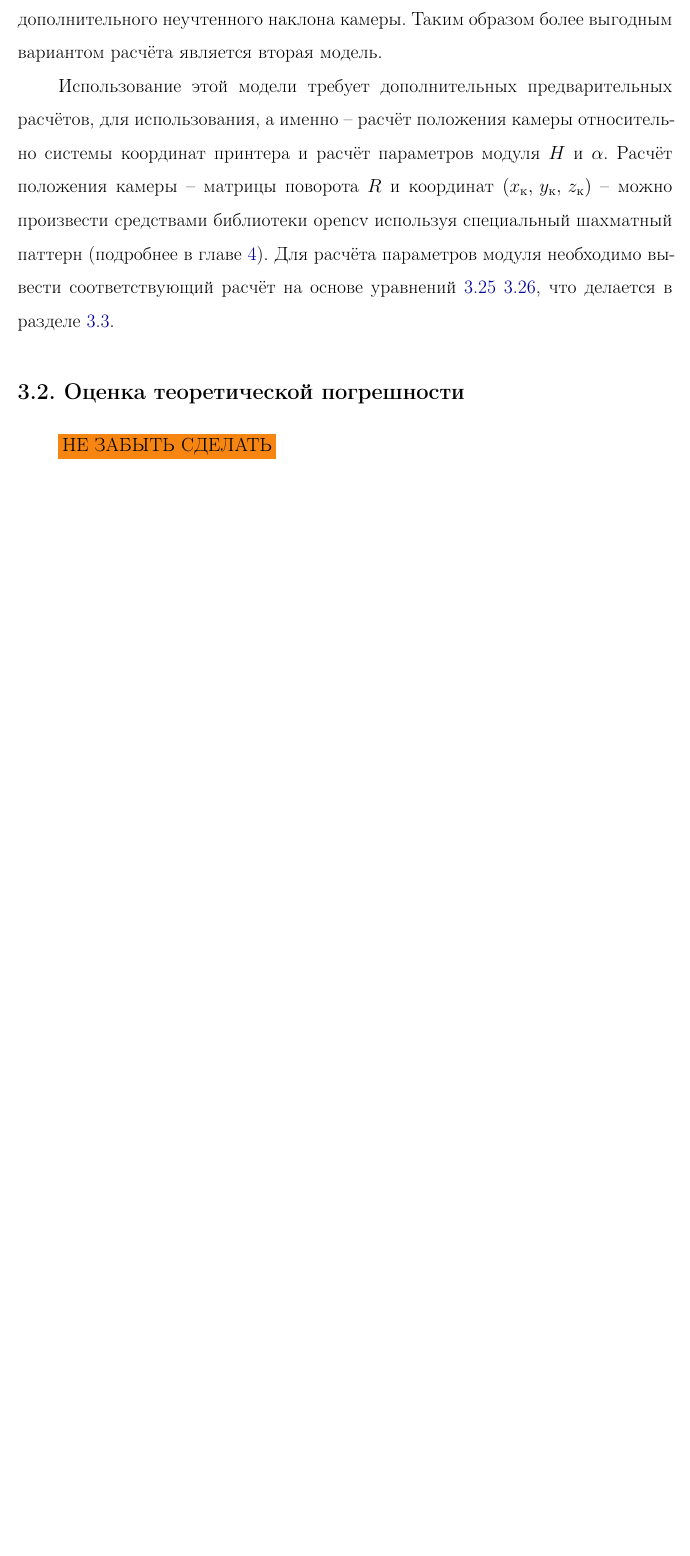
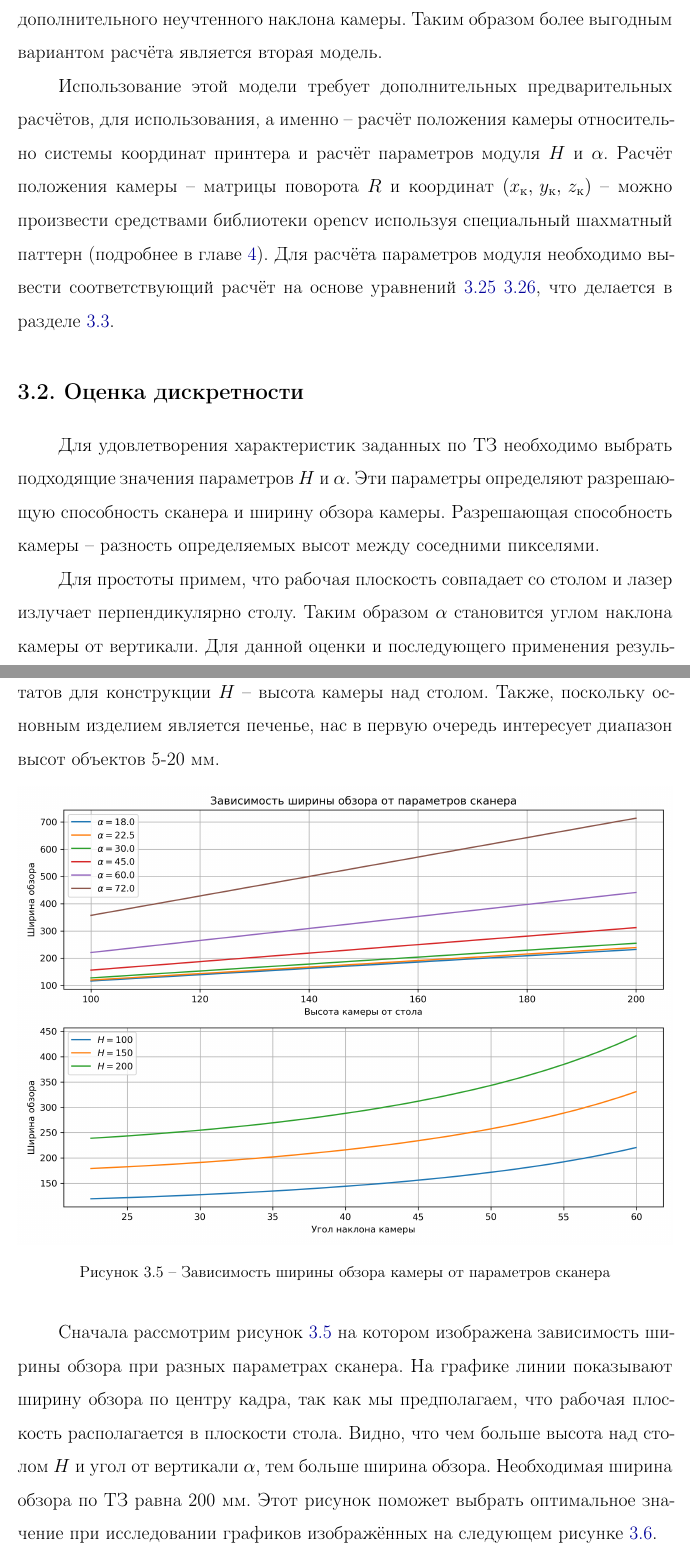
Before and after one commit to bedlamzd/vkr, a LaTeX document (tex/vkr.tex, which reads tex/03-Math.tex): part of page 24 of 31 before the commit and two parts of pages 24 and 25 of 34 after it, the two joined at a grey line, cut so that both start at the same text, the shorter picture padded with empty space. Compiled offline with pdfLaTeX.

Commit message:
дописал про дискретность и выбор параметров

```diff
--- a/tex/03-Math.tex
+++ b/tex/03-Math.tex
@@ -254,5 +254,14 @@
 
             \sloppy Использование этой модели требует дополнительных предварительных расчётов, для использования, а именно -- расчёт положения камеры относительно системы координат принтера и расчёт параметров модуля $ H $ и $\alpha$. Расчёт положения камеры -- матрицы поворота $ R $ и координат $ \left(x_\text{к},\,y_\text{к},\,z_\text{к}\right) $ -- можно произвести средствами библиотеки opencv используя специальный шахматный паттерн (подробнее в главе \ref{chap:algorithms}). Для расчёта параметров модуля необходимо вывести соответствующий расчёт на основе уравнений \ref{eq:second_model} \ref{eq:coord_world}, что делается в разделе \ref{sec:scan_calib}.
 
-    \section{Оценка теоретической погрешности}\label{sec:error}
-        \cbox{НЕ ЗАБЫТЬ СДЕЛАТЬ}
+    \section{Оценка дискретности}\label{sec:error}
+        Для удовлетворения характеристик заданных по ТЗ необходимо выбрать подходящие значения параметров $ H $ и $\alpha$. Эти параметры определяют разрешающую способность сканера и ширину обзора камеры. Разрешающая способность камеры -- разность определяемых высот между соседними пикселями.
+
+        Для простоты примем, что рабочая плоскость совпадает со столом и лазер излучает перпендикулярно столу. Таким образом $\alpha$ становится углом наклона камеры от вертикали. Для данной оценки и последующего применения результатов для конструкции $ H $ -- высота камеры над столом. Также, поскольку основным изделием является печенье, нас в первую очередь интересует диапазон высот объектов 5-20 мм.
+        \begin{figure}[H]
+            \centering
+            \includegraphics[width=\linewidth]{view_width}
+            \caption{Зависимость ширины обзора камеры от параметров сканера}
+            \label{pic:view_width}
+        \end{figure}
+        Сначала рассмотрим рисунок \ref{pic:view_width} на котором изображена зависимость ширины обзора при разных параметрах сканера. На графике линии показывают ширину обзора по центру кадра, так как мы предполагаем, что рабочая плоскость располагается в плоскости стола. Видно, что чем больше высота над столом $ H $ и угол от вертикали $ \alpha $, тем больше ширина обзора. Необходимая ширина обзора по ТЗ равна 200 мм. Этот рисунок поможет выбрать оптимальное значение при исследовании графиков изображённых на следующем рисунке \ref{pic:discretion}.
@@ -259,3 +272,9 @@
+            \label{pic:discretion}
+        \end{figure}
+        По графикам на рисунке \ref{pic:discretion} видно, что дискретизация растёт с увеличением высоты камеры над столом, что логично т.к. при этом на один пиксель приходится большее расстояние. От угла же дискретизация зависит иначе - чем дальше угол от $ 45\degs $, тем  она больше. По ТЗ указана точность $ \pm 0.5\text{ мм} $, таким образом дискретность должна быть не больше этого значения. Видно, что наиболее выгодные значения параметров лежат в интервалах $ 130 \text{ мм} \le H \le 150 \text{ мм} $; $ 30\degs \le \alpha \le 60\degs $.
+        При параметрах из данного диапазона одновременно достигается заданная точность и ширина обзора.
+        При этом здесь рассматривается случай, когда лазер на изображении находится с точностью до пикселя, однако итоговый модуль использует алгоритм нахождения лазера с субпиксельной точностью, что ещё больше снижает дискретизацию и позволяет компенсировать ошибки возникающие при сборке модуля или невозможности использовать идеальные параметры.
+
     \section{Калибровка сканера}\label{sec:scan_calib}
         Для калибровки сканера -- расчёта параметров $ H $ и $\alpha$ -- необходимо вывести уравнения, в которых используя известные высоты эталонов можно рассчитать искомые величины.
         Для этого воспользуемся уравнением координаты $ \kzp $ из \ref{eq:second_model}
```
Also changed, not shown: tex/03-Math.tex (4 more changed lines).
